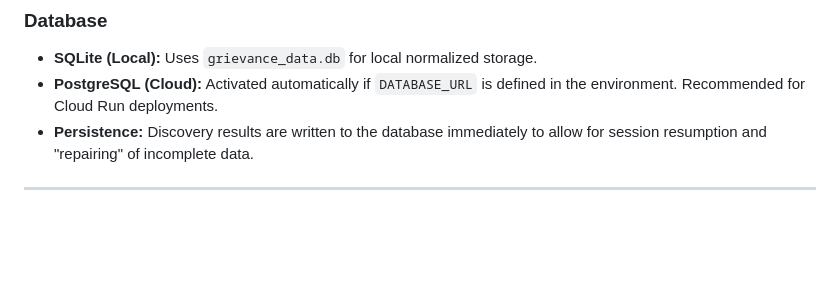
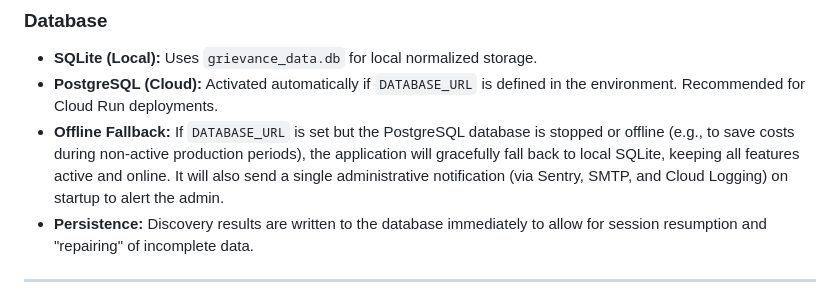
Before and after one commit to jwlehane/griever, a Markdown page: README.md, the part around the change. Drawn GitHub-style; blank space fills up the shorter version.

Commit message:
docs: document Postgres offline fallback & cost-savings database shutdown

```diff
--- a/README.md
+++ b/README.md
@@ -119,6 +119,7 @@ The system is designed to be multi-county. All county-specific logic is isolated
 ### Database
 - **SQLite (Local):** Uses `grievance_data.db` for local normalized storage.
 - **PostgreSQL (Cloud):** Activated automatically if `DATABASE_URL` is defined in the environment. Recommended for Cloud Run deployments.
+- **Offline Fallback:** If `DATABASE_URL` is set but the PostgreSQL database is stopped or offline (e.g., to save costs during non-active production periods), the application will gracefully fall back to local SQLite, keeping all features active and online. It will also send a single administrative notification (via Sentry, SMTP, and Cloud Logging) on startup to alert the admin.
 - **Persistence:** Discovery results are written to the database immediately to allow for session resumption and "repairing" of incomplete data.
 
 ---
```
Also changed, not shown: docs/sdlc_best_practices.md (+4 -2 lines).
